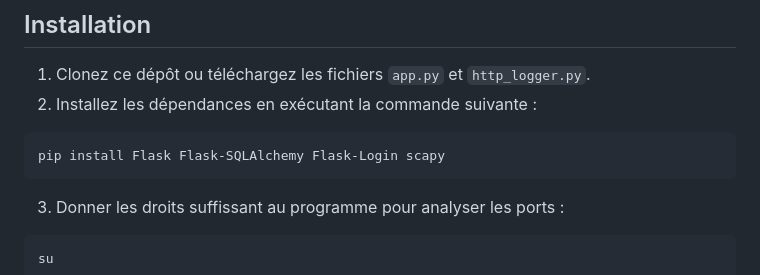
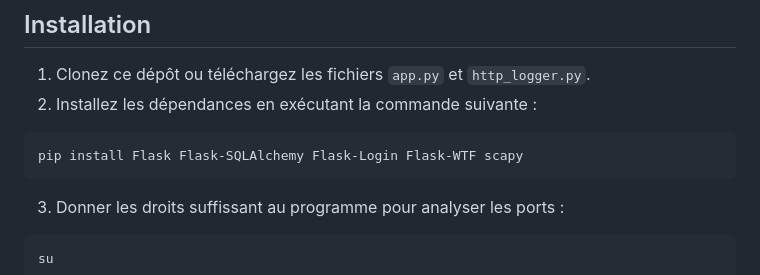
Before and after one commit to AGuerand/Projet-Secu-B3Ynov, a Markdown page: README.md, the part around the change. Drawn GitHub-style.

````diff
--- a/README.md
+++ b/README.md
@@ -32,7 +32,7 @@ Ce projet vise à améliorer la sécurité de la partie application de Open Syst
 2. Installez les dépendances en exécutant la commande suivante :
 
 ```bash
-pip install Flask Flask-SQLAlchemy Flask-Login scapy
+pip install Flask Flask-SQLAlchemy Flask-Login Flask-WTF scapy
 ```
 3. Donner les droits suffissant au programme pour analyser les ports :
 
````
Also changed, not shown: Jorge/README.md (+2 -2 lines).
